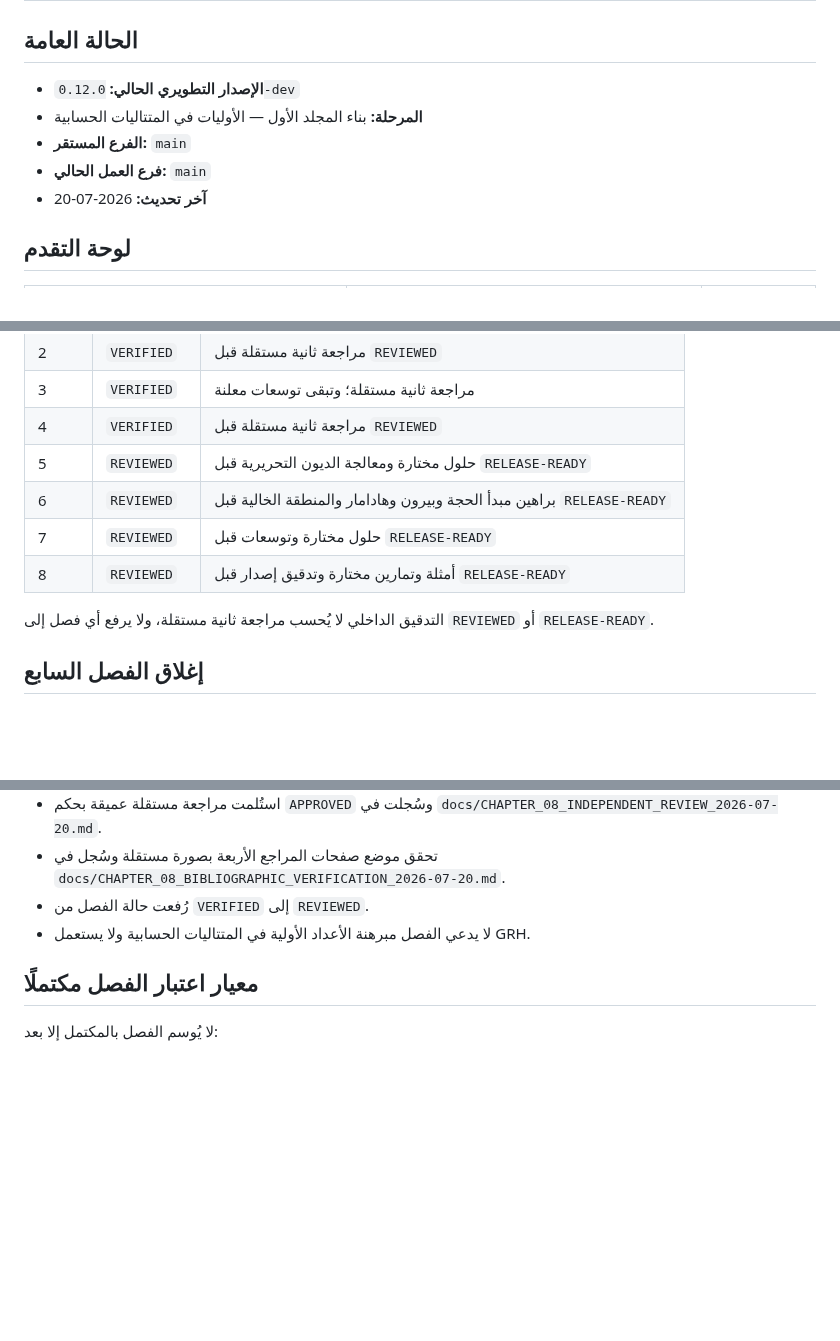
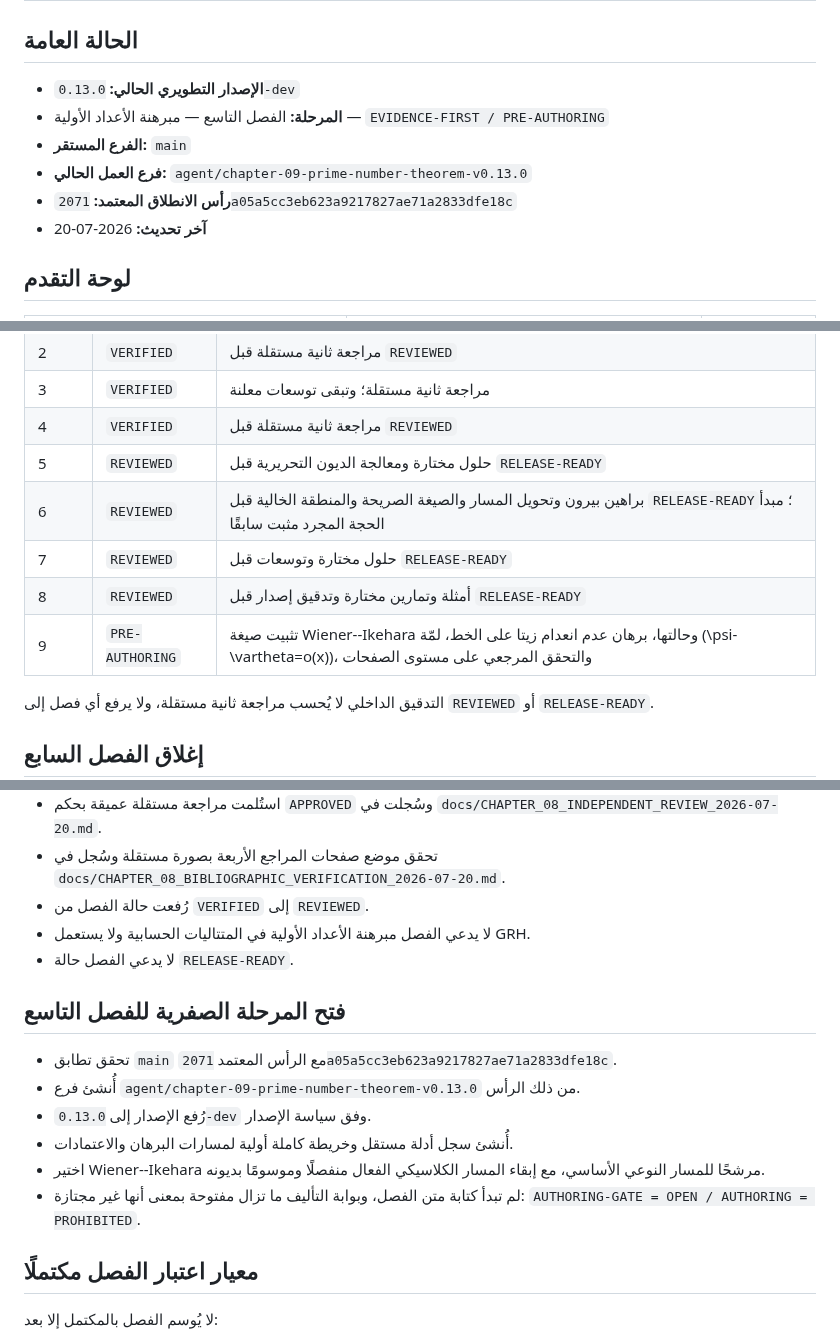
Before and after one commit to mesuef1974/analytic-number-theory-encyclopedia-ar, a Markdown page: docs/PROGRESS.md, 3 parts joined by grey strips. Rendered like a GitHub page; blank space fills up the shorter version.

Commit message:
Track chapter 09 pre-authoring progress

```diff
--- a/docs/PROGRESS.md
+++ b/docs/PROGRESS.md
@@ -2,10 +2,11 @@
 
 ## الحالة العامة
 
-- **الإصدار التطويري الحالي:** `0.12.0-dev`
-- **المرحلة:** بناء المجلد الأول — الأوليات في المتتاليات الحسابية
+- **الإصدار التطويري الحالي:** `0.13.0-dev`
+- **المرحلة:** الفصل التاسع — مبرهنة الأعداد الأولية — `EVIDENCE-FIRST / PRE-AUTHORING`
 - **الفرع المستقر:** `main`
-- **فرع العمل الحالي:** `main`
+- **فرع العمل الحالي:** `agent/chapter-09-prime-number-theorem-v0.13.0`
+- **رأس الانطلاق المعتمد:** `2071a05a5cc3eb623a9217827ae71a2833dfe18c`
 - **آخر تحديث:** 2026-07-20
 
 ## لوحة التقدم
@@ -37,9 +39,10 @@
 | 3 | `VERIFIED` | مراجعة ثانية مستقلة؛ وتبقى توسعات معلنة |
 | 4 | `VERIFIED` | مراجعة ثانية مستقلة قبل `REVIEWED` |
 | 5 | `REVIEWED` | حلول مختارة ومعالجة الديون التحريرية قبل `RELEASE-READY` |
-| 6 | `REVIEWED` | براهين مبدأ الحجة وبيرون وهادامار والمنطقة الخالية قبل `RELEASE-READY` |
+| 6 | `REVIEWED` | براهين بيرون وتحويل المسار والصيغة الصريحة والمنطقة الخالية قبل `RELEASE-READY`؛ مبدأ الحجة المجرد مثبت سابقًا |
 | 7 | `REVIEWED` | حلول مختارة وتوسعات قبل `RELEASE-READY` |
 | 8 | `REVIEWED` | أمثلة وتمارين مختارة وتدقيق إصدار قبل `RELEASE-READY` |
+| 9 | `PRE-AUTHORING` | تثبيت صيغة Wiener--Ikehara وحالتها، برهان عدم انعدام زيتا على الخط، لمّة \(\psi-\vartheta=o(x)\)، والتحقق المرجعي على مستوى الصفحات |
 
 التدقيق الداخلي لا يُحسب مراجعة ثانية مستقلة، ولا يرفع أي فصل إلى
 `REVIEWED` أو `RELEASE-READY`.
@@ -65,6 +68,18 @@
   `docs/CHAPTER_08_BIBLIOGRAPHIC_VERIFICATION_2026-07-20.md`.
 - رُفعت حالة الفصل من `VERIFIED` إلى `REVIEWED`.
 - لا يدعي الفصل مبرهنة الأعداد الأولية في المتتاليات الحسابية ولا يستعمل GRH.
+- لا يدعي الفصل حالة `RELEASE-READY`.
+
+## فتح المرحلة الصفرية للفصل التاسع
+
+- تحقق تطابق `main` مع الرأس المعتمد `2071a05a5cc3eb623a9217827ae71a2833dfe18c`.
+- أُنشئ فرع `agent/chapter-09-prime-number-theorem-v0.13.0` من ذلك الرأس.
+- رُفع الإصدار إلى `0.13.0-dev` وفق سياسة الإصدار.
+- أُنشئ سجل أدلة مستقل وخريطة كاملة أولية لمسارات البرهان والاعتمادات.
+- اختير Wiener--Ikehara مرشحًا للمسار النوعي الأساسي، مع إبقاء المسار
+  الكلاسيكي الفعال منفصلًا وموسومًا بديونه.
+- لم تبدأ كتابة متن الفصل، وبوابة التأليف ما تزال مفتوحة بمعنى أنها غير
+  مجتازة: `AUTHORING-GATE = OPEN / AUTHORING = PROHIBITED`.
 
 ## معيار اعتبار الفصل مكتملًا
 
```
Also changed, not shown: other parts of docs/PROGRESS.md (+1 -0 lines).
